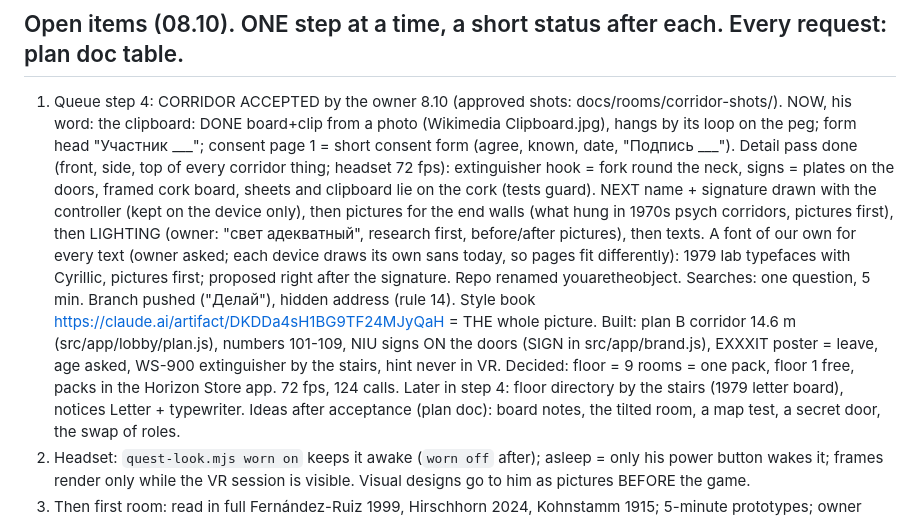
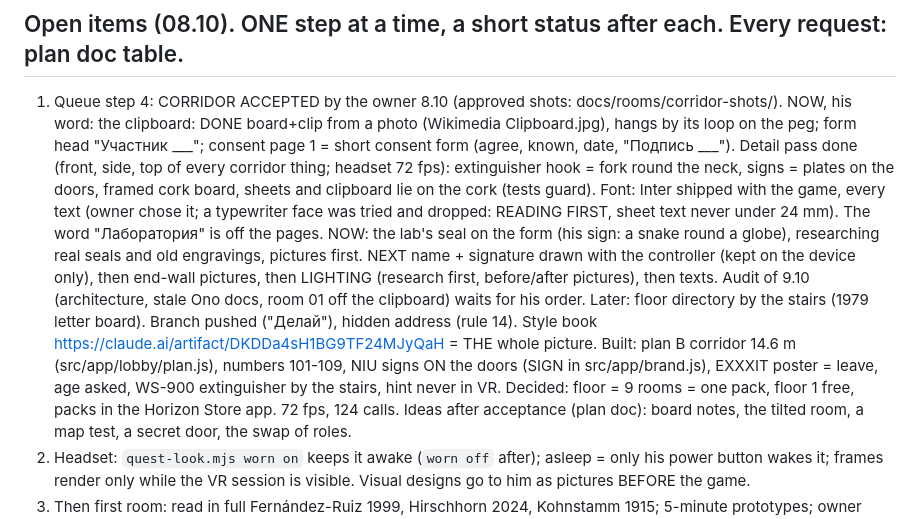
Before and after one commit to exxxit-game/object, a Markdown page: docs/state.md, the part around the change. GitHub-like rendering.

Commit message:
State: the font is Inter, the page head word is gone, the lab's seal is being researched; the audit waits for the owner's order
Co-Authored-By: Claude Opus 5.5 <noreply@anthropic.com>

```diff
--- a/docs/state.md
+++ b/docs/state.md
@@ -62,15 +62,15 @@
    "Участник ___"; consent page 1 = short consent form (agree, known, date, "Подпись ___").
    Detail pass done (front, side, top of every corridor thing; headset 72 fps): extinguisher hook = fork round
    the neck, signs = plates on the doors, framed cork board, sheets and clipboard lie on the cork (tests guard).
-   NEXT name + signature drawn with the controller (kept on the device only), then pictures for the end walls
-   (what hung in 1970s psych corridors, pictures first), then LIGHTING (owner: "свет адекватный", research
-   first, before/after pictures), then texts. A font of our own for every text (owner asked; each device
-   draws its own sans today, so pages fit differently): 1979 lab typefaces with Cyrillic, pictures first;
-   proposed right after the signature. Repo renamed youaretheobject. Searches: one question, 5 min.
+   Font: Inter shipped with the game, every text (owner chose it; a typewriter face was tried and dropped:
+   READING FIRST, sheet text never under 24 mm). The word "Лаборатория" is off the pages. NOW: the lab's seal
+   on the form (his sign: a snake round a globe), researching real seals and old engravings, pictures first.
+   NEXT name + signature drawn with the controller (kept on the device only), then end-wall pictures, then
+   LIGHTING (research first, before/after pictures), then texts. Audit of 9.10 (architecture, stale Ono docs,
+   room 01 off the clipboard) waits for his order. Later: floor directory by the stairs (1979 letter board).
    Branch pushed ("Делай"), hidden address (rule 14). Style book https://claude.ai/artifact/DKDDa4sH1BG9TF24MJyQaH = THE whole picture. Built: plan B corridor 14.6 m (src/app/lobby/plan.js), numbers 101-109, NIU signs ON the
    doors (SIGN in src/app/brand.js), EXXXIT poster = leave, age asked, WS-900 extinguisher by the stairs, hint never in
    VR. Decided: floor = 9 rooms = one pack, floor 1 free, packs in the Horizon Store app. 72 fps, 124 calls.
-   Later in step 4: floor directory by the stairs (1979 letter board), notices Letter + typewriter.
    Ideas after acceptance (plan doc): board notes, the tilted room, a map test, a secret door, the swap of roles.
 2. Headset: `quest-look.mjs worn on` keeps it awake (`worn off` after); asleep = only his power button wakes it;
    frames render only while the VR session is visible. Visual designs go to him as pictures BEFORE the game.
```
